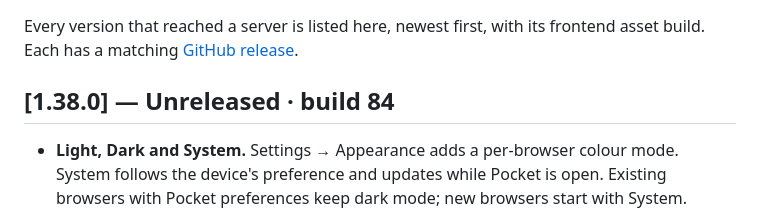
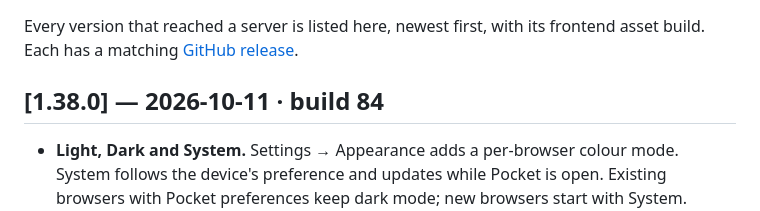
Before and after one commit to bbesner/pocket-code, a Markdown page: CHANGELOG.md, the part around the change. Rendered like a GitHub page.

Commit message:
Date the 1.38.0 release

```diff
--- a/CHANGELOG.md
+++ b/CHANGELOG.md
@@ -3,7 +3,7 @@
 Every version that reached a server is listed here, newest first, with its frontend asset
 build. Each has a matching [GitHub release](https://github.com/bbesner/pocket-code/releases).
 
-## [1.38.0] — Unreleased · build 84
+## [1.38.0] — 2026-10-11 · build 84
 
 - **Light, Dark and System.** Settings → Appearance adds a per-browser colour mode. System follows the device's preference and updates while Pocket is open. Existing browsers with Pocket preferences keep dark mode; new browsers start with System. Explicit choices survive reloads, and windows and split panes update without rebuilding a conversation or losing its draft.
 - **Paired palettes.** Warm paper joins the existing warm ink interface. Orange, blue and purple highlights, message text, button labels, status colours, diff tints, shadows and native controls adapt together. Dark blue and purple highlights and the error colour were adjusted for readable small text.
```
